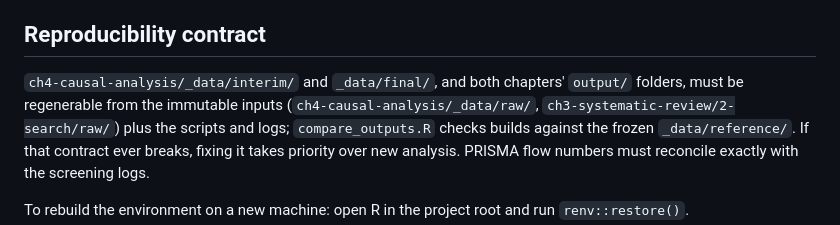
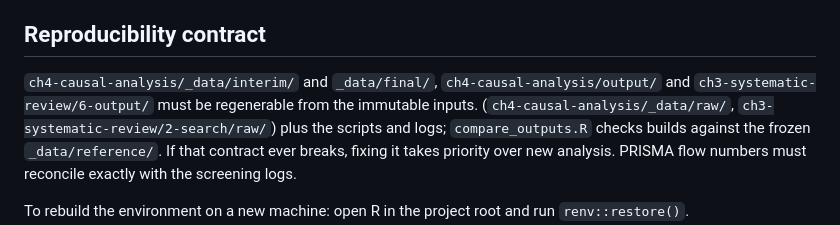
Before and after one commit to fcymbaluk/2026-amz-thesis, a Markdown page: README.md, the part around the change. Drawn GitHub-style.

Commit message:
Docs: fix README map and aux-exception wording; update execution path

```diff
--- a/README.md
+++ b/README.md
@@ -60,8 +60,9 @@ guidance files of Chapters 1, 2 and 4 (Chapter 3 postdates the review).
 
 ## Reproducibility contract
 
-`ch4-causal-analysis/_data/interim/` and `_data/final/`, and both chapters'
-`output/` folders, must be regenerable from the immutable inputs
+`ch4-causal-analysis/_data/interim/` and `_data/final/`,
+`ch4-causal-analysis/output/` and `ch3-systematic-review/6-output/` must be
+regenerable from the immutable inputs.
 (`ch4-causal-analysis/_data/raw/`, `ch3-systematic-review/2-search/raw/`)
 plus the scripts and logs; `compare_outputs.R` checks builds against the
 frozen `_data/reference/`. If that
```
Also changed, not shown: CLAUDE.md (+4 -3 lines), docs/execution-path.md (+9 -9 lines).
